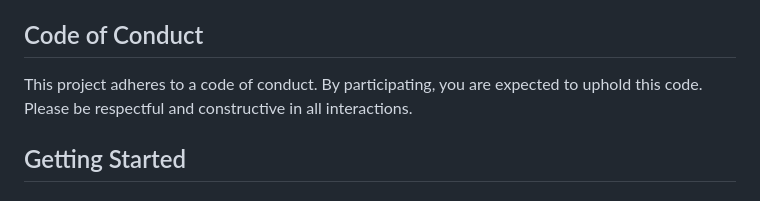
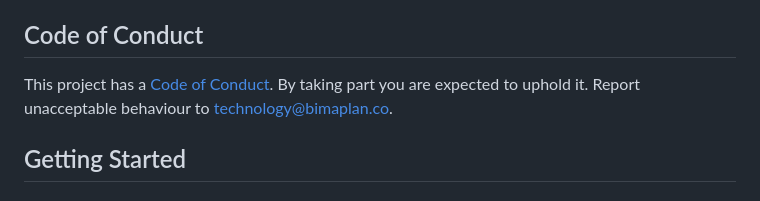
Before and after one commit to postrust/postrust, a Markdown page: CONTRIBUTING.md, the part around the change. Drawn GitHub-style.

```diff
--- a/CONTRIBUTING.md
+++ b/CONTRIBUTING.md
@@ -15,7 +15,7 @@ Thank you for your interest in contributing to Postrust! This document provides
 
 ## Code of Conduct
 
-This project adheres to a code of conduct. By participating, you are expected to uphold this code. Please be respectful and constructive in all interactions.
+This project has a [Code of Conduct](CODE_OF_CONDUCT.md). By taking part you are expected to uphold it. Report unacceptable behaviour to [technology@bimaplan.co](mailto:technology@bimaplan.co).
 
 ## Getting Started
 
```
Also changed, not shown: CODE_OF_CONDUCT.md (added, +67 -0 lines).
